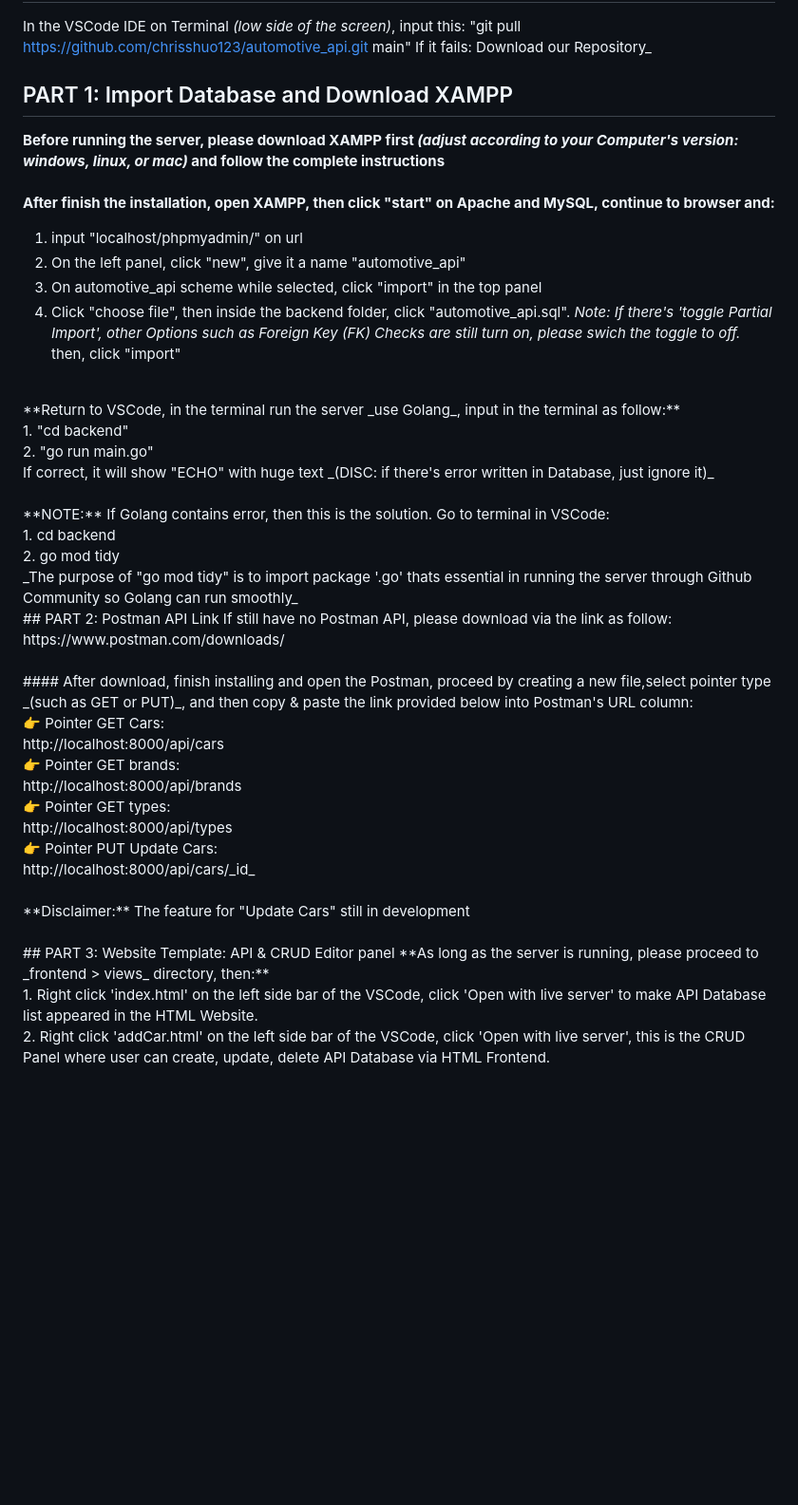
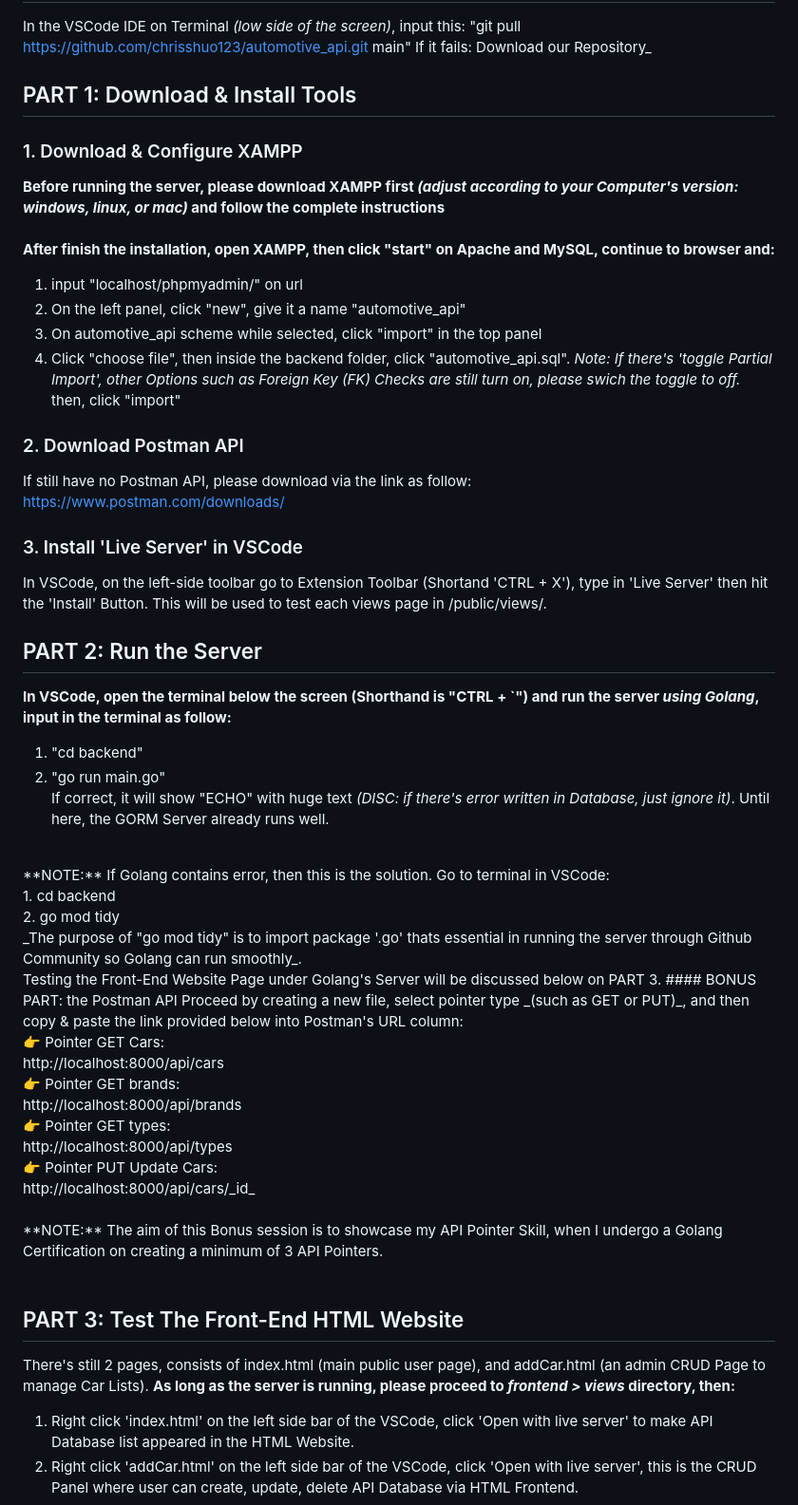
Before and after one commit to chrisshuo123/automotive_api, a Markdown page: README.md, the part around the change. Shown at 95% size. Rendered like a GitHub page; blank space fills up the shorter version.

Commit message:
Revise the main README.md for tool installation and usage
Updated installation instructions and added details for Postman and Live Server usage.

```diff
--- a/README.md
+++ b/README.md
@@ -32,8 +32,8 @@ In the VSCode IDE on Terminal _(low side of the screen)_, input this:
 "git pull https://github.com/chrisshuo123/automotive_api.git main"
 If it fails: Download our Repository_
 
-## PART 1: Import Database and Download XAMPP
-
+## PART 1: Download & Install Tools
+### 1. Download & Configure XAMPP
 **Before running the server, please download XAMPP first _(adjust according to your Computer's version: windows, linux, or mac)_ and follow the complete instructions** <br>
 <br>
 **After finish the installation, open XAMPP, then click "start" on Apache and MySQL, continue to browser and:** <br>
@@ -41,22 +41,26 @@ If it fails: Download our Repository_
 2. On the left panel, click "new", give it a name "automotive_api" <br>
 3. On automotive_api scheme while selected, click "import" in the top panel <br>
 4. Click "choose file", then inside the backend folder, click "automotive_api.sql". _Note: If there's 'toggle Partial Import', other Options such as Foreign Key (FK) Checks are still turn on, please swich the toggle to off._ then, click "import"<br>
+### 2. Download Postman API
+If still have no Postman API, please download via the link as follow: <br>
+https://www.postman.com/downloads/ <br>
+### 3. Install 'Live Server' in VSCode
+In VSCode, on the left-side toolbar go to Extension Toolbar (Shortand 'CTRL + X'), type in 'Live Server' then hit the 'Install' Button.  This will be used to test each views page in /public/views/.
 <br>
-**Return to VSCode, in the terminal run the server _use Golang_, input in the terminal as follow:** <br>
+
+## PART 2: Run the Server
+**In VSCode, open the terminal below the screen (Shorthand is "CTRL + `") and run the server _using Golang_, input in the terminal as follow:** <br>
 1. "cd backend" <br>
 2. "go run main.go" <br>
-If correct, it will show "ECHO" with huge text _(DISC: if there's error written in Database, just ignore it)_ <br>
+If correct, it will show "ECHO" with huge text _(DISC: if there's error written in Database, just ignore it)_.  Until here, the GORM Server already runs well.<br>
 <br>
 **NOTE:** If Golang contains error, then this is the solution. Go to terminal in VSCode: <br>
 1. cd backend <br>
 2. go mod tidy <br>
-_The purpose of "go mod tidy" is to import package '.go' thats essential in running the server through Github Community so Golang can run smoothly_
-<br>
-## PART 2: Postman API Link
-If still have no Postman API, please download via the link as follow: <br>
-https://www.postman.com/downloads/ <br>
-<br>
-#### After download, finish installing and open the Postman, proceed by creating a new file,select pointer type _(such as GET or PUT)_, and then copy & paste the link provided below into Postman's URL column: <br>
+_The purpose of "go mod tidy" is to import package '.go' thats essential in running the server through Github Community so Golang can run smoothly_.<br>
+Testing the Front-End Website Page under Golang's Server will be discussed below on PART 3.
+#### BONUS PART: the Postman API
+Proceed by creating a new file, select pointer type _(such as GET or PUT)_, and then copy & paste the link provided below into Postman's URL column: <br>
 👉 Pointer GET Cars: <br>
 http://localhost:8000/api/cars <br>
 👉 Pointer GET brands: <br>
@@ -66,9 +70,10 @@ http://localhost:8000/api/types <br>
 👉 Pointer PUT Update Cars: <br>
 http://localhost:8000/api/cars/_id_ <br>
 <br>
-**Disclaimer:** The feature for "Update Cars" still in development <br>
+**NOTE:** The aim of this Bonus session is to showcase my API Pointer Skill, when I undergo a Golang Certification on creating a minimum of 3 API Pointers.<br>
 <br>
-## PART 3: Website Template: API & CRUD Editor panel
-**As long as the server is running, please proceed to _frontend > views_ directory, then:** <br>
+
+## PART 3: Test The Front-End HTML Website
+There's still 2 pages, consists of index.html (main public user page), and addCar.html (an admin CRUD Page to manage Car Lists).  **As long as the server is running, please proceed to _frontend > views_ directory, then:** <br>
 1. Right click 'index.html' on the left side bar of the VSCode, click 'Open with live server' to make API Database list appeared in the HTML Website. <br>
 2. Right click 'addCar.html' on the left side bar of the VSCode, click 'Open with live server', this is the CRUD Panel where user can create, update, delete API Database via HTML Frontend. <br>
```
